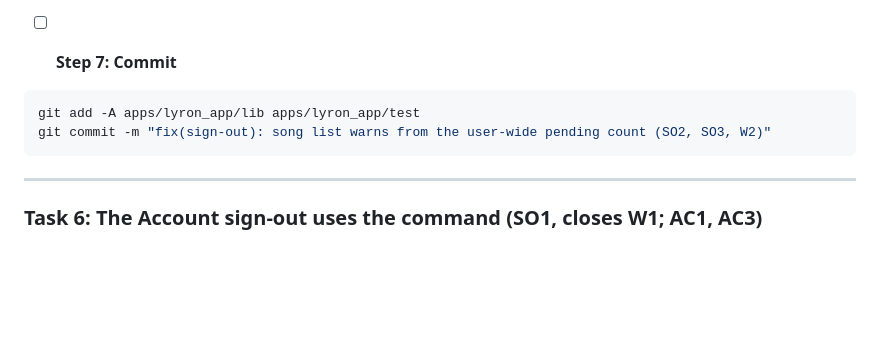
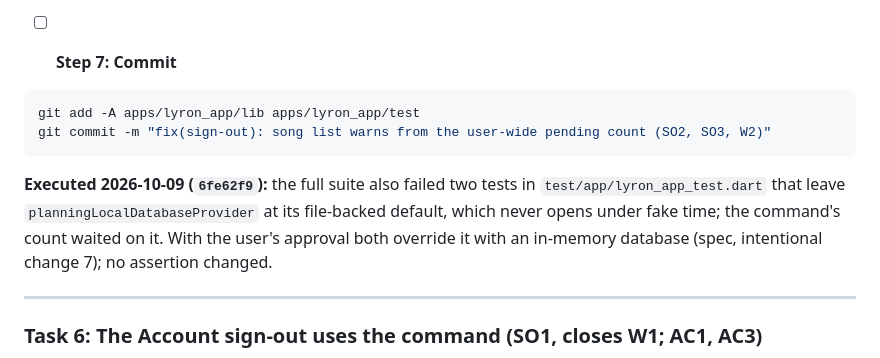
Before and after one commit to BalogAbel/lyrica, a Markdown page: docs/plans/2026-10-07-sign-out-pending-work-guard.md, the part around the change. GitHub-like rendering; blank space fills up the shorter version.

````diff
--- a/docs/plans/2026-10-07-sign-out-pending-work-guard.md
+++ b/docs/plans/2026-10-07-sign-out-pending-work-guard.md
@@ -1281,6 +1281,8 @@ git add -A apps/lyron_app/lib apps/lyron_app/test
 git commit -m "fix(sign-out): song list warns from the user-wide pending count (SO2, SO3, W2)"
 ```
 
+**Executed 2026-10-09 (`6fe62f9`):** the full suite also failed two tests in `test/app/lyron_app_test.dart` that leave `planningLocalDatabaseProvider` at its file-backed default, which never opens under fake time; the command's count waited on it. With the user's approval both override it with an in-memory database (spec, intentional change 7); no assertion changed.
+
 ---
 
 ### Task 6: The Account sign-out uses the command (SO1, closes W1; AC1, AC3)
````
Also changed, not shown: docs/specs/2026-10-07-sign-out-pending-work-guard.md (+8 -0 lines).
